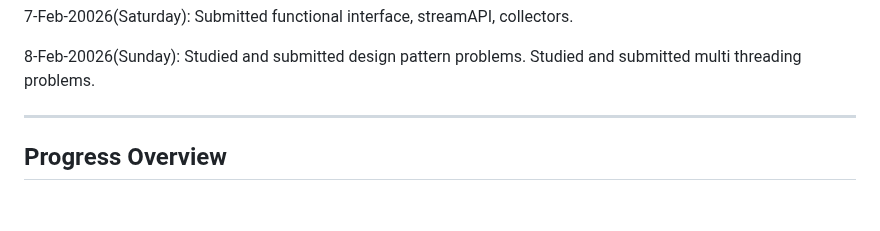
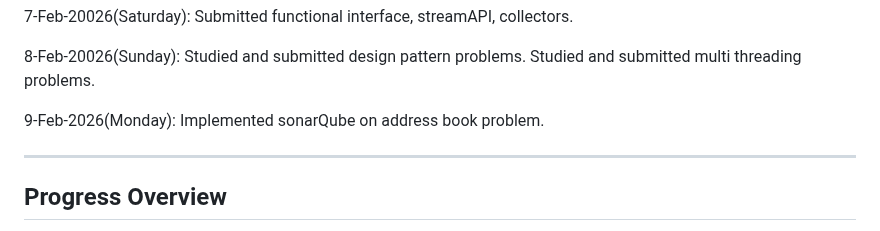
Before and after one commit to Kavi-Jain-2003/BridgeLabz-Training, a Markdown page: README.md, the part around the change. Rendered like a GitHub page; blank space fills up the shorter version.

```diff
--- a/README.md
+++ b/README.md
@@ -272,6 +272,9 @@ Submitted functional interface, streamAPI, collectors.
 8-Feb-20026(Sunday):
 Studied and submitted design pattern problems. Studied and submitted multi threading problems.
 
+9-Feb-2026(Monday):
+Implemented sonarQube on address book problem.
+
 
 
 --------------------------------------------------------------------------------------------------------------
```
